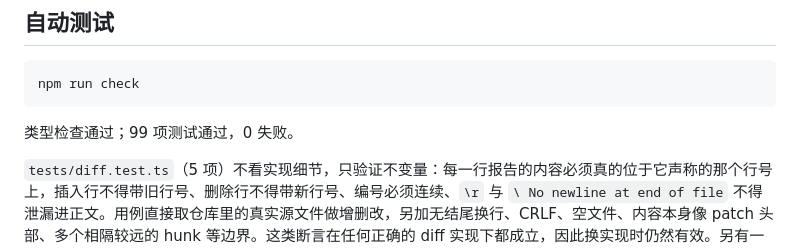
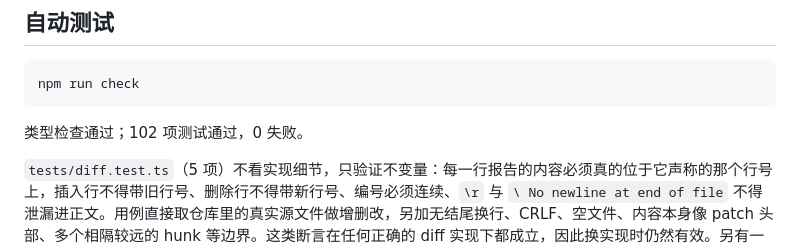
Before and after one commit to RunMintOn/pi-compact-tool, a Markdown page: checks/changes-validation.md, the part around the change. GitHub-like rendering.

Commit message:
docs: correct the test count in the changes validation note

````diff
--- a/checks/changes-validation.md
+++ b/checks/changes-validation.md
@@ -26,7 +26,7 @@
 npm run check
 ```
 
-类型检查通过；99 项测试通过，0 失败。
+类型检查通过；102 项测试通过，0 失败。
 
 `tests/diff.test.ts`（5 项）不看实现细节，只验证不变量：每一行报告的内容必须真的位于它声称的那个行号上，插入行不得带旧行号、删除行不得带新行号、编号必须连续、`\r` 与 `\ No newline at end of file` 不得泄漏进正文。用例直接取仓库里的真实源文件做增删改，另加无结尾换行、CRLF、空文件、内容本身像 patch 头部、多个相隔较远的 hunk 等边界。这类断言在任何正确的 diff 实现下都成立，因此换实现时仍然有效。另有一项专门守住折叠前提：相隔 20 行的两处改动必须落在同一 hunk，并留下长于 6 行的未改动区间，否则页面永远折不起来。
 
````
